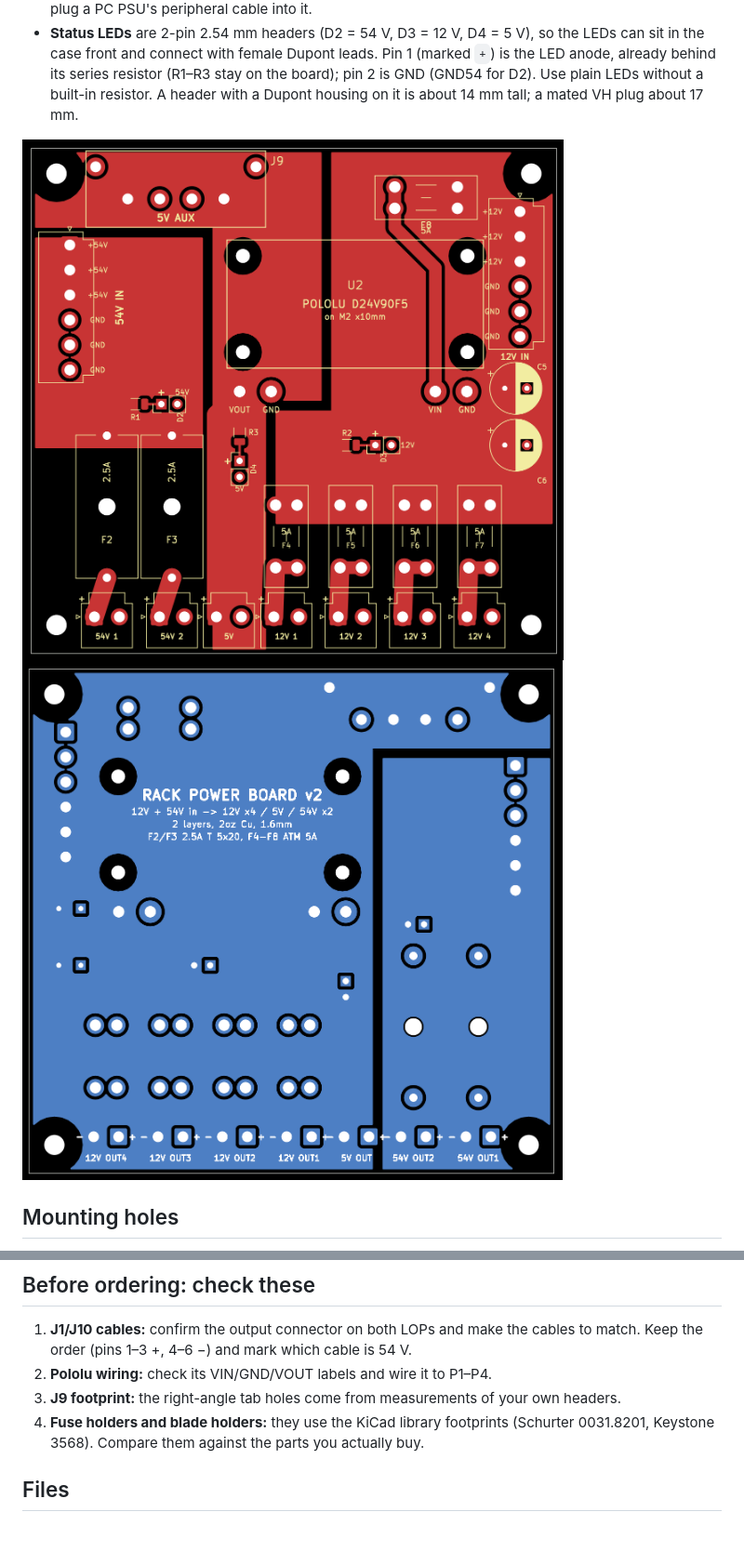
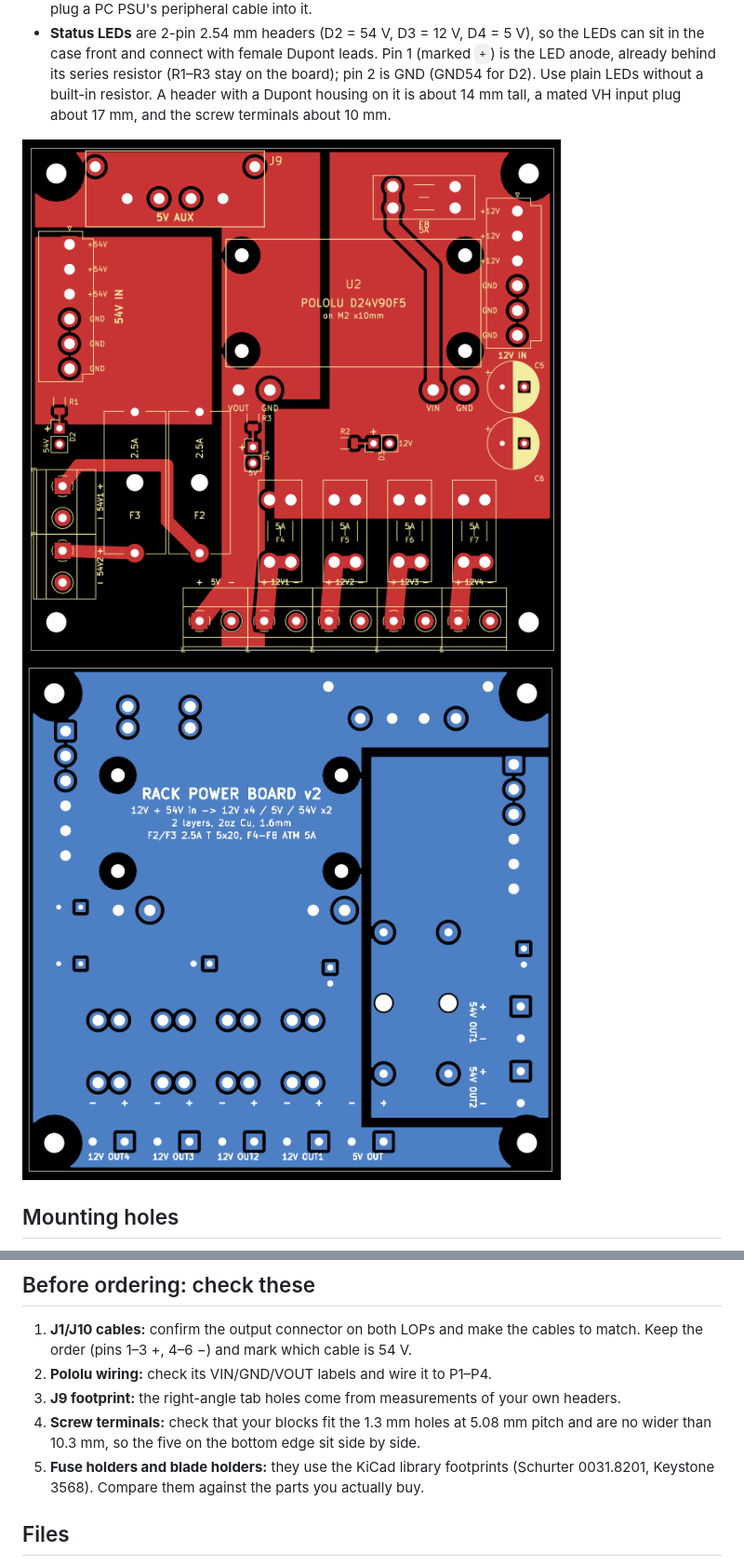
Before and after one commit to Gultak/homelab-power-supply, a Markdown page: rack-power-board-v2/README.md, 2 parts joined by grey strips. Shown at 93% size. GitHub-like rendering; pictures changed too: rack-power-board-v2/docs/bottom-r2.png (deleted), rack-power-board-v2/docs/bottom-r3.png (added), rack-power-board-v2/docs/top-r2.png (deleted); blank space fills up the shorter version.

```diff
--- a/rack-power-board-v2/README.md
+++ b/rack-power-board-v2/README.md
@@ -41,10 +49,11 @@ DC-DC brick. The board is 50.8 mm (2") narrower than v1, to leave room for the s
   can sit in the case front and connect with female Dupont leads. Pin 1 (marked `+`) is
   the LED anode, already behind its series resistor (R1–R3 stay on the board); pin 2 is
   GND (GND54 for D2). Use plain LEDs without a built-in resistor. A header with a Dupont
-  housing on it is about 14 mm tall; a mated VH plug about 17 mm.
+  housing on it is about 14 mm tall, a mated VH input plug about 17 mm, and the screw
+  terminals about 10 mm.
 
-![top](docs/top-r2.png)
-![bottom (mirrored)](docs/bottom-r2.png)
+![top](docs/top-r3.png)
+![bottom (mirrored)](docs/bottom-r3.png)
 
 ## Mounting holes
 
@@ -97,7 +106,9 @@ header for J1, and adds J10.
    match. Keep the order (pins 1–3 +, 4–6 −) and mark which cable is 54 V.
 2. **Pololu wiring:** check its VIN/GND/VOUT labels and wire it to P1–P4.
 3. **J9 footprint:** the right-angle tab holes come from measurements of your own headers.
-4. **Fuse holders and blade holders:** they use the KiCad library footprints (Schurter
+4. **Screw terminals:** check that your blocks fit the 1.3 mm holes at 5.08 mm pitch and are
+   no wider than 10.3 mm, so the five on the bottom edge sit side by side.
+5. **Fuse holders and blade holders:** they use the KiCad library footprints (Schurter
    0031.8201, Keystone 3568). Compare them against the parts you actually buy.
 
 ## Files
```
Also changed, not shown: other parts of rack-power-board-v2/README.md (+14 -6 lines), rack-power-board-v2/BOM.md (+2 -2 lines), 5 other files.
